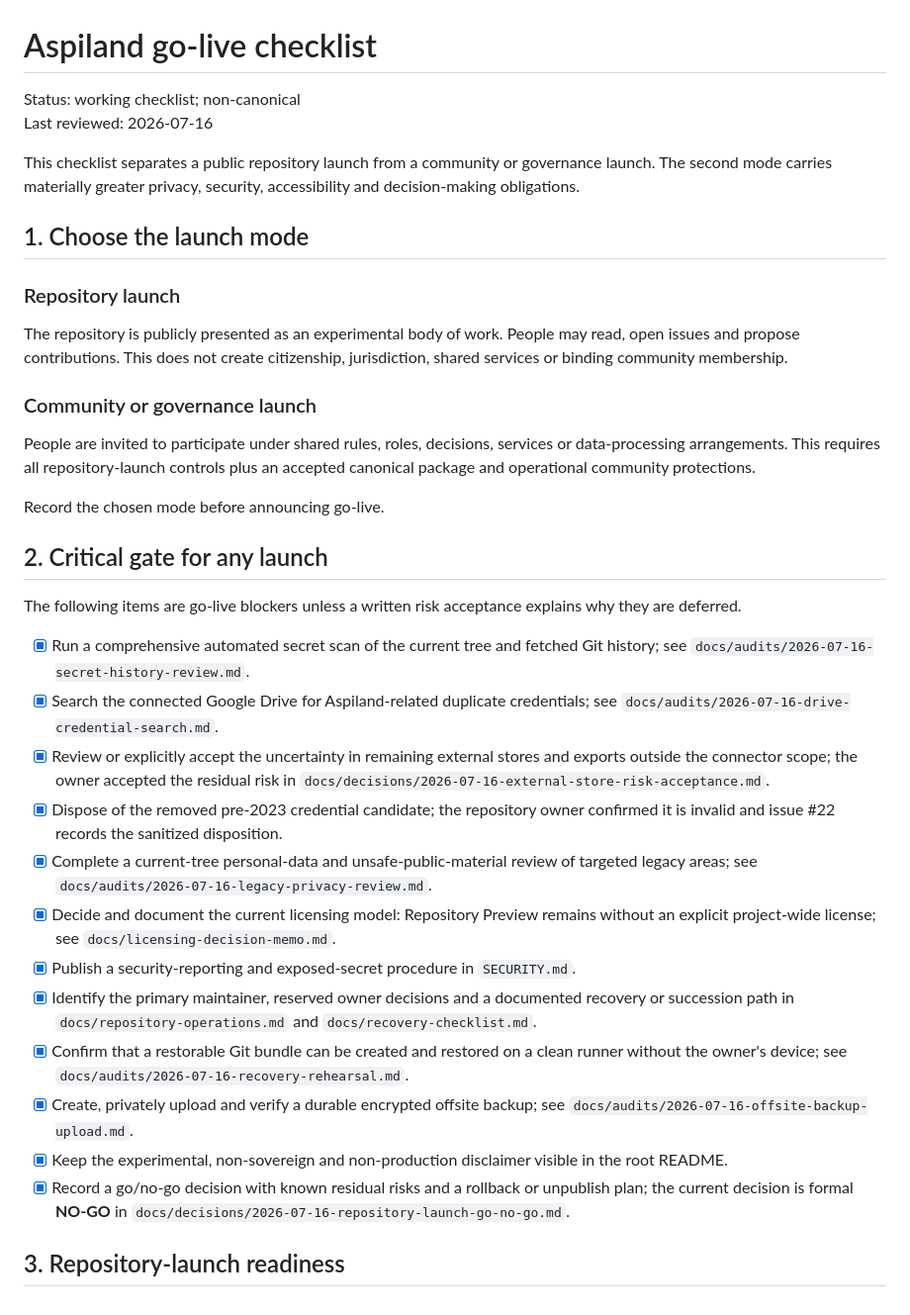
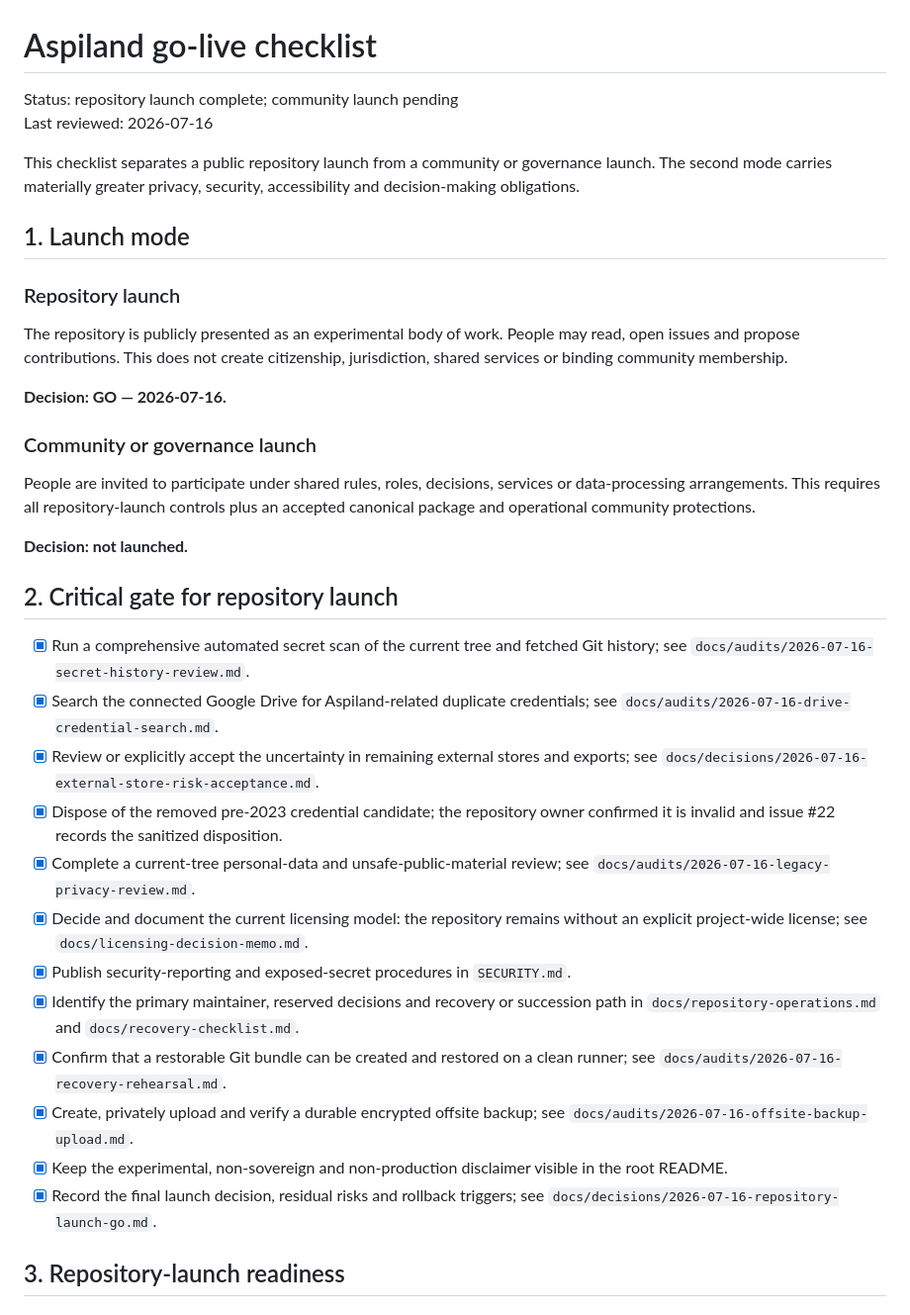
Before and after one commit to lbabut/aspiland, a Markdown page: docs/go-live-checklist.md, the part around one of its changes. Shown at 99% size. Drawn GitHub-style.

```diff
--- a/docs/go-live-checklist.md
+++ b/docs/go-live-checklist.md
@@ -1,38 +1,38 @@
 # Aspiland go-live checklist
 
-Status: working checklist; non-canonical
+Status: repository launch complete; community launch pending
 Last reviewed: 2026-07-16
 
 This checklist separates a public repository launch from a community or governance launch. The second mode carries materially greater privacy, security, accessibility and decision-making obligations.
 
-## 1. Choose the launch mode
+## 1. Launch mode
 
 ### Repository launch
 
 The repository is publicly presented as an experimental body of work. People may read, open issues and propose contributions. This does not create citizenship, jurisdiction, shared services or binding community membership.
 
+**Decision: GO — 2026-07-16.**
+
 ### Community or governance launch
 
 People are invited to participate under shared rules, roles, decisions, services or data-processing arrangements. This requires all repository-launch controls plus an accepted canonical package and operational community protections.
 
-Record the chosen mode before announcing go-live.
+**Decision: not launched.**
 
-## 2. Critical gate for any launch
-
-The following items are go-live blockers unless a written risk acceptance explains why they are deferred.
+## 2. Critical gate for repository launch
 
 - [x] Run a comprehensive automated secret scan of the current tree and fetched Git history; see `docs/audits/2026-07-16-secret-history-review.md`.
 - [x] Search the connected Google Drive for Aspiland-related duplicate credentials; see `docs/audits/2026-07-16-drive-credential-search.md`.
-- [x] Review or explicitly accept the uncertainty in remaining external stores and exports outside the connector scope; the owner accepted the residual risk in `docs/decisions/2026-07-16-external-store-risk-acceptance.md`.
+- [x] Review or explicitly accept the uncertainty in remaining external stores and exports; see `docs/decisions/2026-07-16-external-store-risk-acceptance.md`.
 - [x] Dispose of the removed pre-2023 credential candidate; the repository owner confirmed it is invalid and issue #22 records the sanitized disposition.
-- [x] Complete a current-tree personal-data and unsafe-public-material review of targeted legacy areas; see `docs/audits/2026-07-16-legacy-privacy-review.md`.
-- [x] Decide and document the current licensing model: Repository Preview remains without an explicit project-wide license; see `docs/licensing-decision-memo.md`.
-- [x] Publish a security-reporting and exposed-secret procedure in `SECURITY.md`.
-- [x] Identify the primary maintainer, reserved owner decisions and a documented recovery or succession path in `docs/repository-operations.md` and `docs/recovery-checklist.md`.
-- [x] Confirm that a restorable Git bundle can be created and restored on a clean runner without the owner's device; see `docs/audits/2026-07-16-recovery-rehearsal.md`.
+- [x] Complete a current-tree personal-data and unsafe-public-material review; see `docs/audits/2026-07-16-legacy-privacy-review.md`.
+- [x] Decide and document the current licensing model: the repository remains without an explicit project-wide license; see `docs/licensing-decision-memo.md`.
+- [x] Publish security-reporting and exposed-secret procedures in `SECURITY.md`.
+- [x] Identify the primary maintainer, reserved decisions and recovery or succession path in `docs/repository-operations.md` and `docs/recovery-checklist.md`.
+- [x] Confirm that a restorable Git bundle can be created and restored on a clean runner; see `docs/audits/2026-07-16-recovery-rehearsal.md`.
 - [x] Create, privately upload and verify a durable encrypted offsite backup; see `docs/audits/2026-07-16-offsite-backup-upload.md`.
 - [x] Keep the experimental, non-sovereign and non-production disclaimer visible in the root README.
-- [x] Record a go/no-go decision with known residual risks and a rollback or unpublish plan; the current decision is formal **NO-GO** in `docs/decisions/2026-07-16-repository-launch-go-no-go.md`.
+- [x] Record the final launch decision, residual risks and rollback triggers; see `docs/decisions/2026-07-16-repository-launch-go.md`.
 
 ## 3. Repository-launch readiness
 
```
Also changed, not shown: other parts of docs/go-live-checklist.md (+27 -32 lines).
